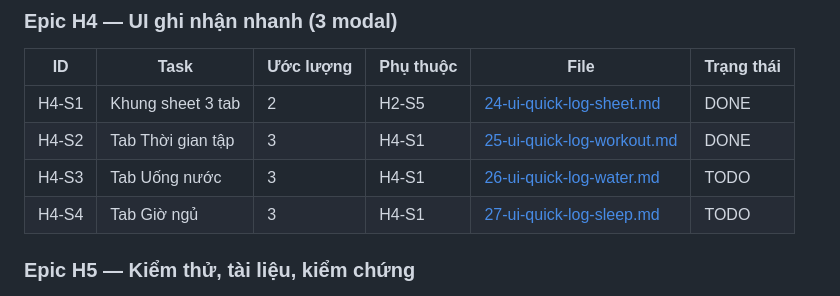
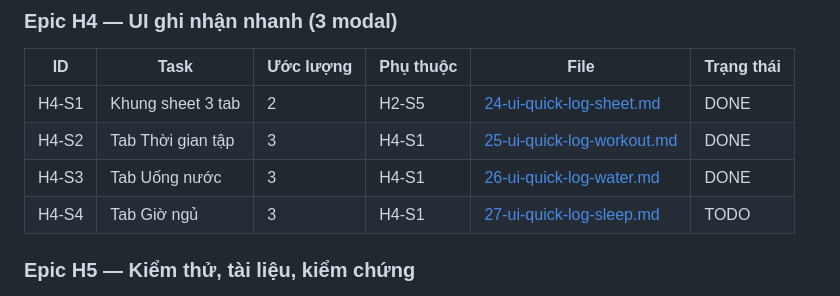
Before and after one commit to HuangMeii/memoir-diary, a Markdown page: docs/health/README.md, the part around the change. Drawn GitHub-style.

Commit message:
docs(health): mark H4-S3 as DONE - water tab implemented

```diff
--- a/docs/health/README.md
+++ b/docs/health/README.md
@@ -131,7 +131,7 @@ Trạng thái: `TODO` · `DOING` · `DONE`.
 |---|---|---|---|---|---|
 | H4-S1 | Khung sheet 3 tab | 2 | H2-S5 | [24-ui-quick-log-sheet.md](24-ui-quick-log-sheet.md) | DONE |
 | H4-S2 | Tab Thời gian tập | 3 | H4-S1 | [25-ui-quick-log-workout.md](25-ui-quick-log-workout.md) | DONE |
-| H4-S3 | Tab Uống nước | 3 | H4-S1 | [26-ui-quick-log-water.md](26-ui-quick-log-water.md) | TODO |
+| H4-S3 | Tab Uống nước | 3 | H4-S1 | [26-ui-quick-log-water.md](26-ui-quick-log-water.md) | DONE |
 | H4-S4 | Tab Giờ ngủ | 3 | H4-S1 | [27-ui-quick-log-sleep.md](27-ui-quick-log-sleep.md) | TODO |
 
 ### Epic H5 — Kiểm thử, tài liệu, kiểm chứng
```
